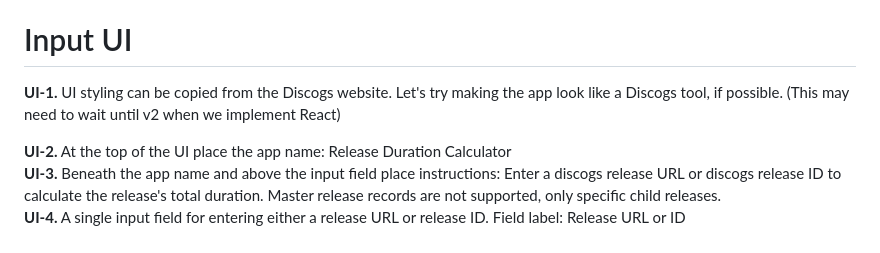
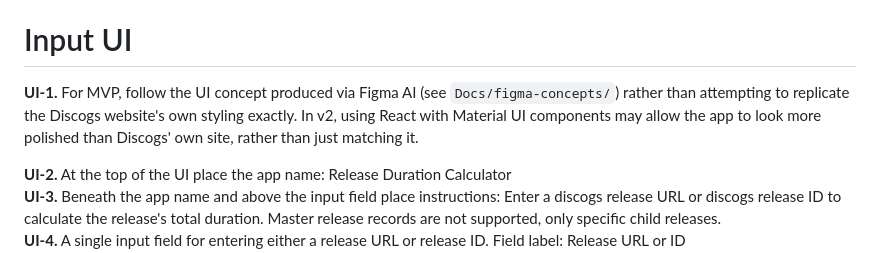
Before and after one commit to blevenstein-atx/discogs-duration, a Markdown page: Docs/discogs_duration_PRD.md, the part around the change. GitHub-like rendering.

Commit message:
Update UI-1: target Figma mock for MVP, not literal Discogs styling; v2 may exceed Discogs' polish

```diff
--- a/Docs/discogs_duration_PRD.md
+++ b/Docs/discogs_duration_PRD.md
@@ -92,7 +92,7 @@ Keeping these intentionally simple and lightweight, no UML or mermaid diagrams o
 
 # Input UI
 
-**UI-1.** UI styling can be copied from the Discogs website. Let's try making the app look like a Discogs tool, if possible. (This may need to wait until v2 when we implement React)
+**UI-1.** For MVP, follow the UI concept produced via Figma AI (see `Docs/figma-concepts/`) rather than attempting to replicate the Discogs website's own styling exactly. In v2, using React with Material UI components may allow the app to look more polished than Discogs' own site, rather than just matching it.
 
 **UI-2.** At the top of the UI place the app name: Release Duration Calculator<br>
 **UI-3.** Beneath the app name and above the input field place instructions: Enter a discogs release URL or discogs release ID to calculate the release's total duration. Master release records are not supported, only specific child releases.<br>
```
